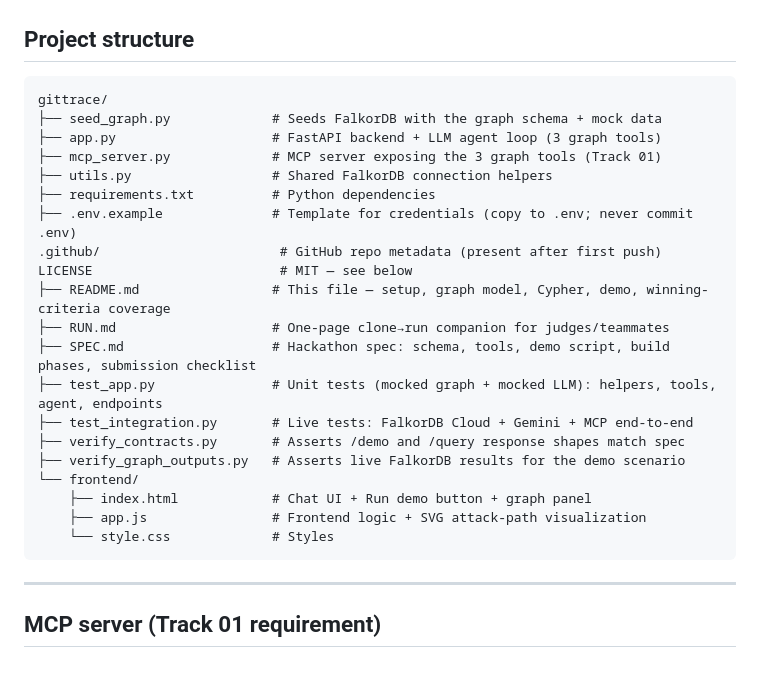
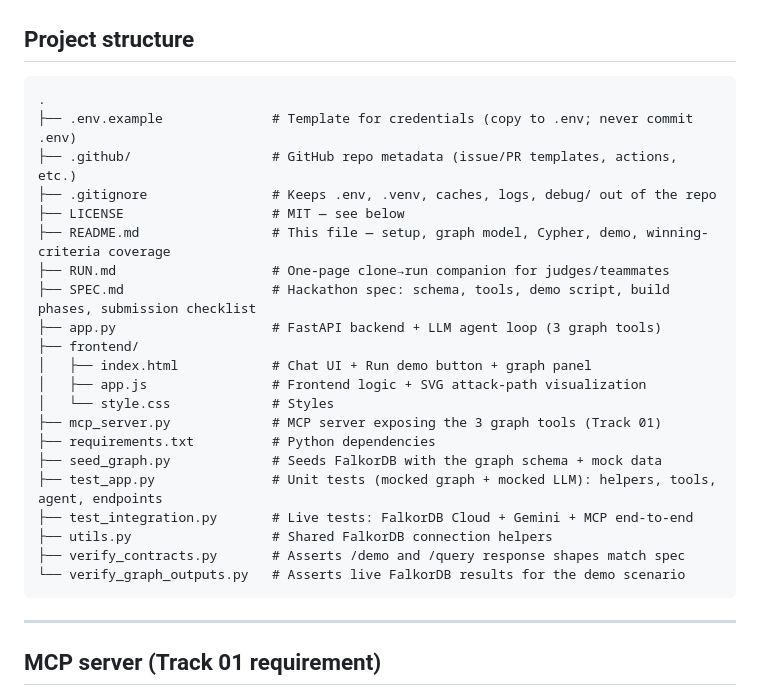
Before and after one commit to codingwinterz/GitTrace, a Markdown page: README.md, the part around the change. Drawn GitHub-style; blank space fills up the shorter version.

Commit message:
Fix README project-structure diagram to match the actual repo
- Rewrite the project-structure tree so the diagram is literally the repo root:
  - root label is '.' (this repo IS the gittrace project), not a nested 'gittrace/'.
  - .env.example, .github/, .gitignore, LICENSE, README.md, RUN.md, SPEC.md,
    app.py, mcp_server.py, requirements.txt, seed_graph.py, test_app.py,
    test_integration.py, utils.py, verify_contracts.py,
    verify_graph_outputs.py are root leaves.
  - frontend/ is an indented parent with index.html, app.js, style.css under it.
- Remove the stale 'gittrace/' root label and the misleading indentation that
  made .github/ + LICENSE look like they sat inside a nested folder.
- Keep the same doc-comments, so the diagram still tells a judge what each file
  is for.

No secrets touched: .env stays gitignored and absent on disk.

````diff
--- a/README.md
+++ b/README.md
@@ -35,26 +35,27 @@ Removing FalkorDB breaks the product. This is the core of the submission.
 ## Project structure
 
 ```
-gittrace/
-├── seed_graph.py             # Seeds FalkorDB with the graph schema + mock data
-├── app.py                    # FastAPI backend + LLM agent loop (3 graph tools)
-├── mcp_server.py             # MCP server exposing the 3 graph tools (Track 01)
-├── utils.py                  # Shared FalkorDB connection helpers
-├── requirements.txt          # Python dependencies
+.
 ├── .env.example              # Template for credentials (copy to .env; never commit .env)
-.github/                       # GitHub repo metadata (present after first push)
-LICENSE                        # MIT — see below
+├── .github/                  # GitHub repo metadata (issue/PR templates, actions, etc.)
+├── .gitignore                # Keeps .env, .venv, caches, logs, debug/ out of the repo
+├── LICENSE                   # MIT — see below
 ├── README.md                 # This file — setup, graph model, Cypher, demo, winning-criteria coverage
 ├── RUN.md                    # One-page clone→run companion for judges/teammates
 ├── SPEC.md                   # Hackathon spec: schema, tools, demo script, build phases, submission checklist
+├── app.py                    # FastAPI backend + LLM agent loop (3 graph tools)
+├── frontend/
+│   ├── index.html            # Chat UI + Run demo button + graph panel
+│   ├── app.js                # Frontend logic + SVG attack-path visualization
+│   └── style.css             # Styles
+├── mcp_server.py             # MCP server exposing the 3 graph tools (Track 01)
+├── requirements.txt          # Python dependencies
+├── seed_graph.py             # Seeds FalkorDB with the graph schema + mock data
 ├── test_app.py               # Unit tests (mocked graph + mocked LLM): helpers, tools, agent, endpoints
 ├── test_integration.py       # Live tests: FalkorDB Cloud + Gemini + MCP end-to-end
+├── utils.py                  # Shared FalkorDB connection helpers
 ├── verify_contracts.py       # Asserts /demo and /query response shapes match spec
-├── verify_graph_outputs.py   # Asserts live FalkorDB results for the demo scenario
-└── frontend/
-    ├── index.html            # Chat UI + Run demo button + graph panel
-    ├── app.js                # Frontend logic + SVG attack-path visualization
-    └── style.css             # Styles
+└── verify_graph_outputs.py   # Asserts live FalkorDB results for the demo scenario
 ```
 
 ---
````
